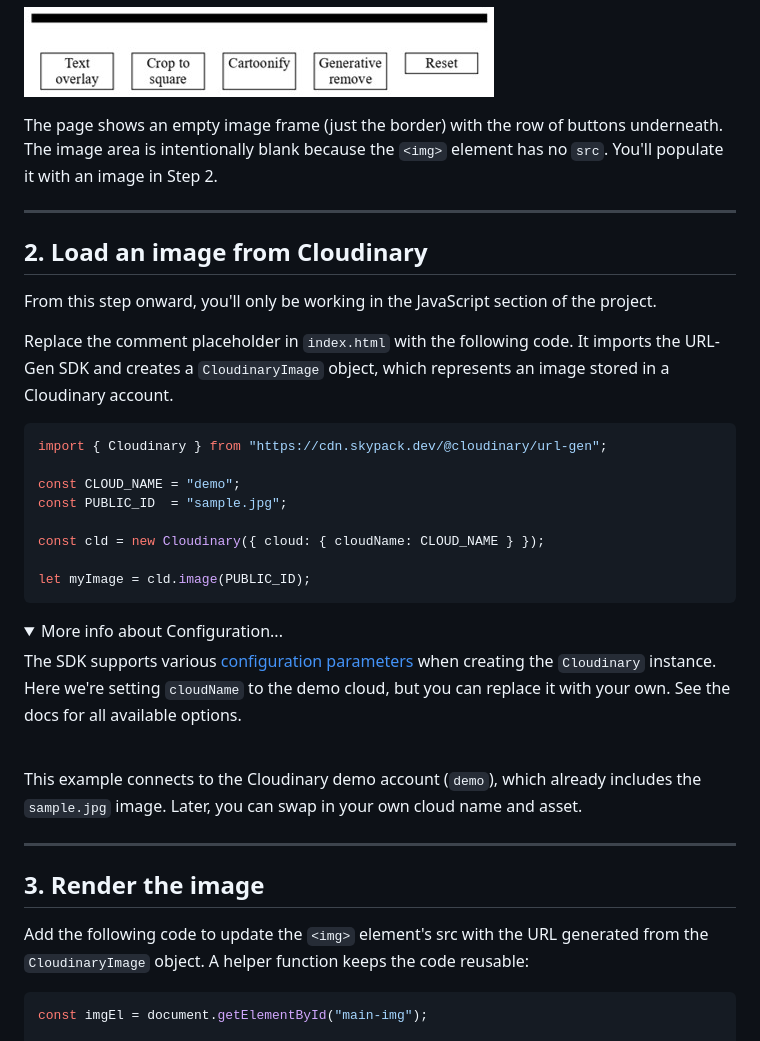
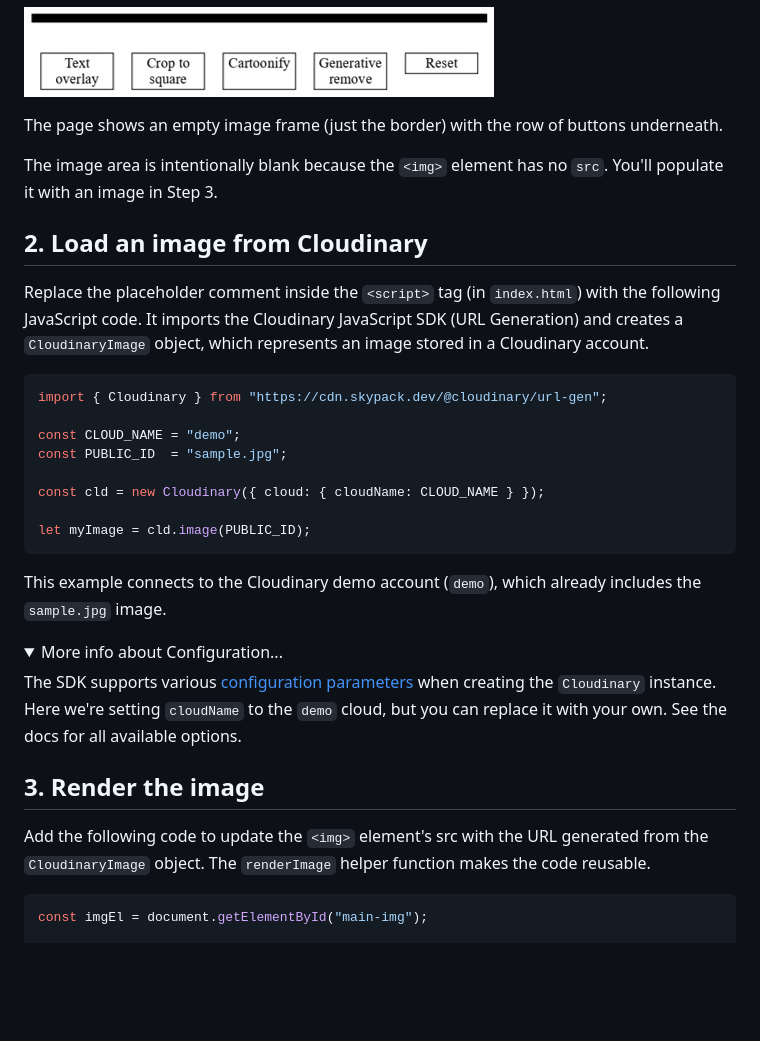
Before and after one commit to mhornstein/Cloudinary-Test, a Markdown page: Part3/article.md, the part around the change printed below. Drawn GitHub-style; folded sections open; blank space fills up the shorter version.

````diff
--- a/Part3/article.md
+++ b/Part3/article.md
@@ -116,15 +110,13 @@ This is the page you should expect to see rendered:
 
 ![Scaffold step screenshot](images/1-scaffold.jpg)
 
-The page shows an empty image frame (just the border) with the row of buttons underneath. The image area is intentionally blank because the `<img>` element has no `src`. You'll populate it with an image in Step 2.
+The page shows an empty image frame (just the border) with the row of buttons underneath.
 
----
+The image area is intentionally blank because the `<img>` element has no `src`. You'll populate it with an image in Step 3.
 
 ## 2. Load an image from Cloudinary
 
-From this step onward, you'll only be working in the JavaScript section of the project.
-
-Replace the comment placeholder in `index.html` with the following code. It imports the URL-Gen SDK and creates a `CloudinaryImage` object, which represents an image stored in a Cloudinary account.
+Replace the placeholder comment inside the `<script>` tag (in `index.html`) with the following JavaScript code. It imports the Cloudinary JavaScript SDK (URL Generation) and creates a `CloudinaryImage` object, which represents an image stored in a Cloudinary account.
 
 ```js
 import { Cloudinary } from "https://cdn.skypack.dev/@cloudinary/url-gen";
@@ -136,20 +128,17 @@ const cld = new Cloudinary({ cloud: { cloudName: CLOUD_NAME } });
 
 let myImage = cld.image(PUBLIC_ID);
 ```
+This example connects to the Cloudinary demo account (`demo`), which already includes the `sample.jpg` image.
+
 <details>
 <summary>More info about Configuration...</summary>
 
-The SDK supports various [configuration parameters](https://cloudinary.com/documentation/cloudinary_sdks#configuration_parameters) when creating the `Cloudinary` instance. Here we're setting `cloudName` to the demo cloud, but you can replace it with your own. See the docs for all available options.
+The SDK supports various [configuration parameters](https://cloudinary.com/documentation/cloudinary_sdks#configuration_parameters) when creating the `Cloudinary` instance. Here we're setting `cloudName` to the `demo` cloud, but you can replace it with your own. See the docs for all available options.
 </details>
-<br>
-
-This example connects to the Cloudinary demo account (`demo`), which already includes the `sample.jpg` image. Later, you can swap in your own cloud name and asset.
-
----
 
 ## 3. Render the image
 
-Add the following code to update the `<img>` element's src with the URL generated from the `CloudinaryImage` object. A helper function keeps the code reusable:
+Add the following code to update the `<img>` element's src with the URL generated from the `CloudinaryImage` object. The `renderImage` helper function makes the code reusable.
 
 ```js
 const imgEl = document.getElementById("main-img");
````
Also changed, not shown: other parts of Part3/article.md (+59 -47 lines).
